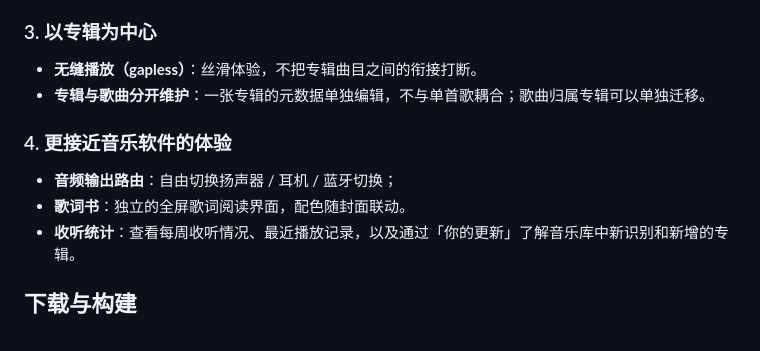
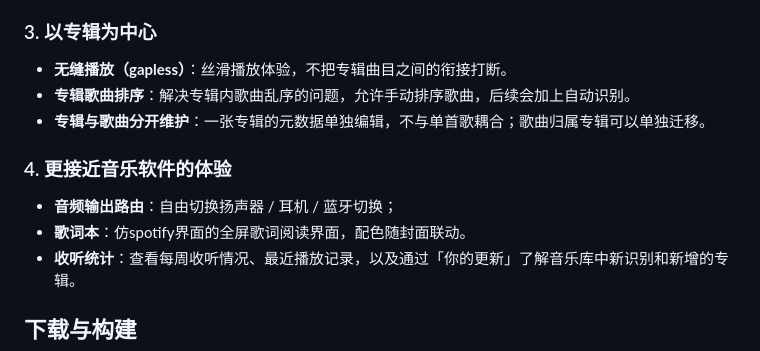
Before and after one commit to richenxiao/pickupmusic, a Markdown page: README.md, the part around the change. GitHub-like rendering.

Commit message:
Update README for improved clarity and consistency

```diff
--- a/README.md
+++ b/README.md
@@ -24,13 +24,14 @@
 
 ### 3. 以专辑为中心
 
-- **无缝播放（gapless）**：丝滑体验，不把专辑曲目之间的衔接打断。
+- **无缝播放（gapless）**：丝滑播放体验，不把专辑曲目之间的衔接打断。
+- **专辑歌曲排序**：解决专辑内歌曲乱序的问题，允许手动排序歌曲，后续会加上自动识别。
 - **专辑与歌曲分开维护**：一张专辑的元数据单独编辑，不与单首歌耦合；歌曲归属专辑可以单独迁移。
 
 ### 4. 更接近音乐软件的体验
 
 - **音频输出路由**：自由切换扬声器 / 耳机 / 蓝牙切换；
-- **歌词书**：独立的全屏歌词阅读界面，配色随封面联动。
+- **歌词本**：仿spotify界面的全屏歌词阅读界面，配色随封面联动。
 - **收听统计**：查看每周收听情况、最近播放记录，以及通过「你的更新」了解音乐库中新识别和新增的专辑。
 
 ## 下载与构建
```
